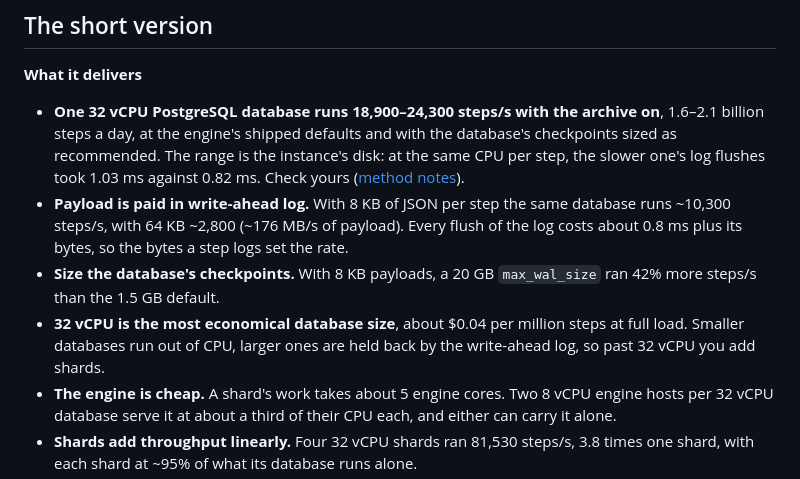
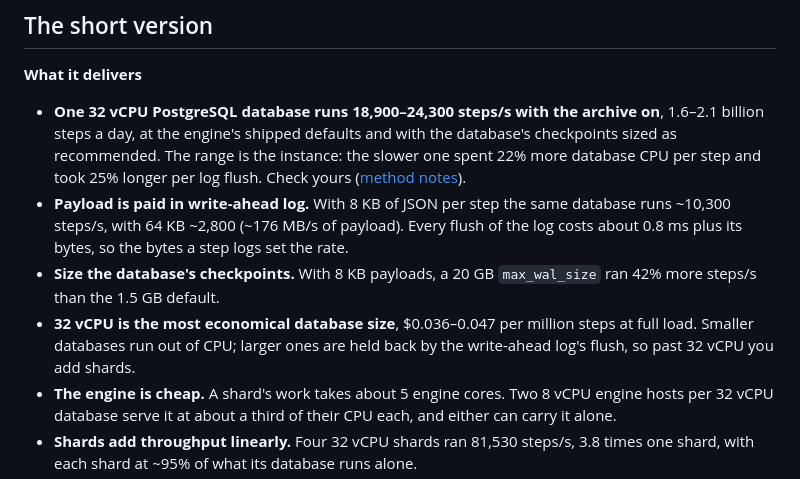
Before and after one commit to microbus-io/dwarf, a Markdown page: docs/benchmark-cloud.md, the part around one of its changes. GitHub-like rendering.

```diff
--- a/docs/benchmark-cloud.md
+++ b/docs/benchmark-cloud.md
@@ -10,15 +10,16 @@
 
 - **One 32 vCPU PostgreSQL database runs 18,900–24,300 steps/s with the archive on**, 1.6–2.1 billion steps a day,
   at the engine's shipped defaults and with the database's checkpoints sized as recommended. The range is the
-  instance's disk: at the same CPU per step, the slower one's log flushes took 1.03 ms against 0.82 ms. Check yours
+  instance: the slower one spent 22% more database CPU per step and took 25% longer per log flush. Check yours
   ([method notes](#method-notes)).
 - **Payload is paid in write-ahead log.** With 8 KB of JSON per step the same database runs ~10,300 steps/s, with
   64 KB ~2,800 (~176 MB/s of payload). Every flush of the log costs about 0.8 ms plus its bytes, so the bytes a step
   logs set the rate.
 - **Size the database's checkpoints.** With 8 KB payloads, a 20 GB `max_wal_size` ran 42% more steps/s than the
   1.5 GB default.
-- **32 vCPU is the most economical database size**, about $0.04 per million steps at full load. Smaller
-  databases run out of CPU, larger ones are held back by the write-ahead log, so past 32 vCPU you add shards.
+- **32 vCPU is the most economical database size**, $0.036–0.047 per million steps at full load. Smaller
+  databases run out of CPU; larger ones are held back by the write-ahead log's flush, so past 32 vCPU you add
+  shards.
 - **The engine is cheap.** A shard's work takes about 5 engine cores. Two 8 vCPU engine hosts per
   32 vCPU database serve it at about a third of their CPU each, and either can carry it alone.
 - **Shards add throughput linearly.** Four 32 vCPU shards ran 81,530 steps/s, 3.8 times one shard, with
```
Also changed, not shown: other parts of docs/benchmark-cloud.md (+50 -48 lines), docs/deployment.md (+23 -20 lines), docs/operations.md (+1 -1 lines), docs/benchmark-cloud-minutes.png, docs/benchmark-cloud-payload.png (added), docs/benchmark-cloud-tiers.png, 1 other file.
